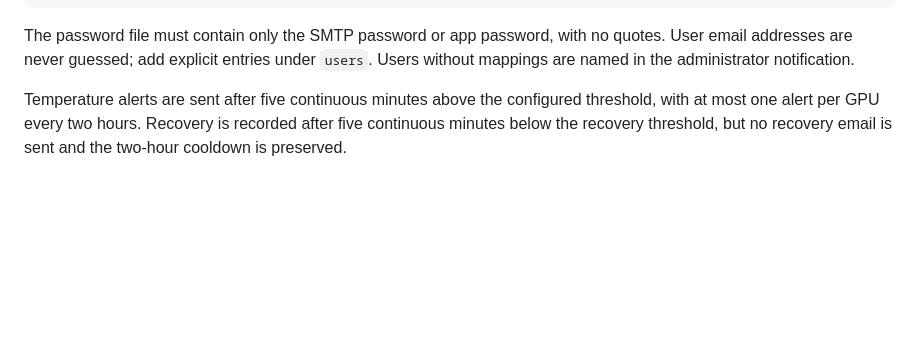
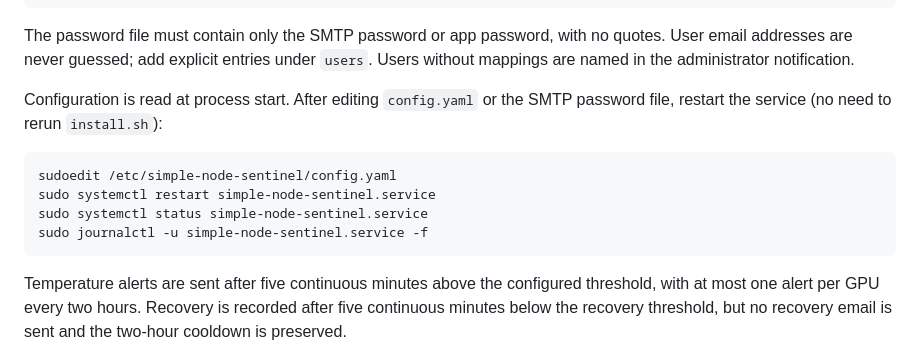
Before and after one commit to CodeRikka/simple-node-sentinel, a Markdown page: README.md, the part around the change. GitHub-like rendering; blank space fills up the shorter version.

````diff
--- a/README.md
+++ b/README.md
@@ -58,6 +58,16 @@ sudoedit /etc/simple-node-sentinel/smtp-password
 The password file must contain only the SMTP password or app password, with no
 quotes. User email addresses are never guessed; add explicit entries under
 `users`. Users without mappings are named in the administrator notification.
+
+Configuration is read at process start. After editing `config.yaml` or the
+SMTP password file, restart the service (no need to rerun `install.sh`):
+
+```bash
+sudoedit /etc/simple-node-sentinel/config.yaml
+sudo systemctl restart simple-node-sentinel.service
+sudo systemctl status simple-node-sentinel.service
+sudo journalctl -u simple-node-sentinel.service -f
+```
 
 Temperature alerts are sent after five continuous minutes above the configured
 threshold, with at most one alert per GPU every two hours. Recovery is recorded
````
